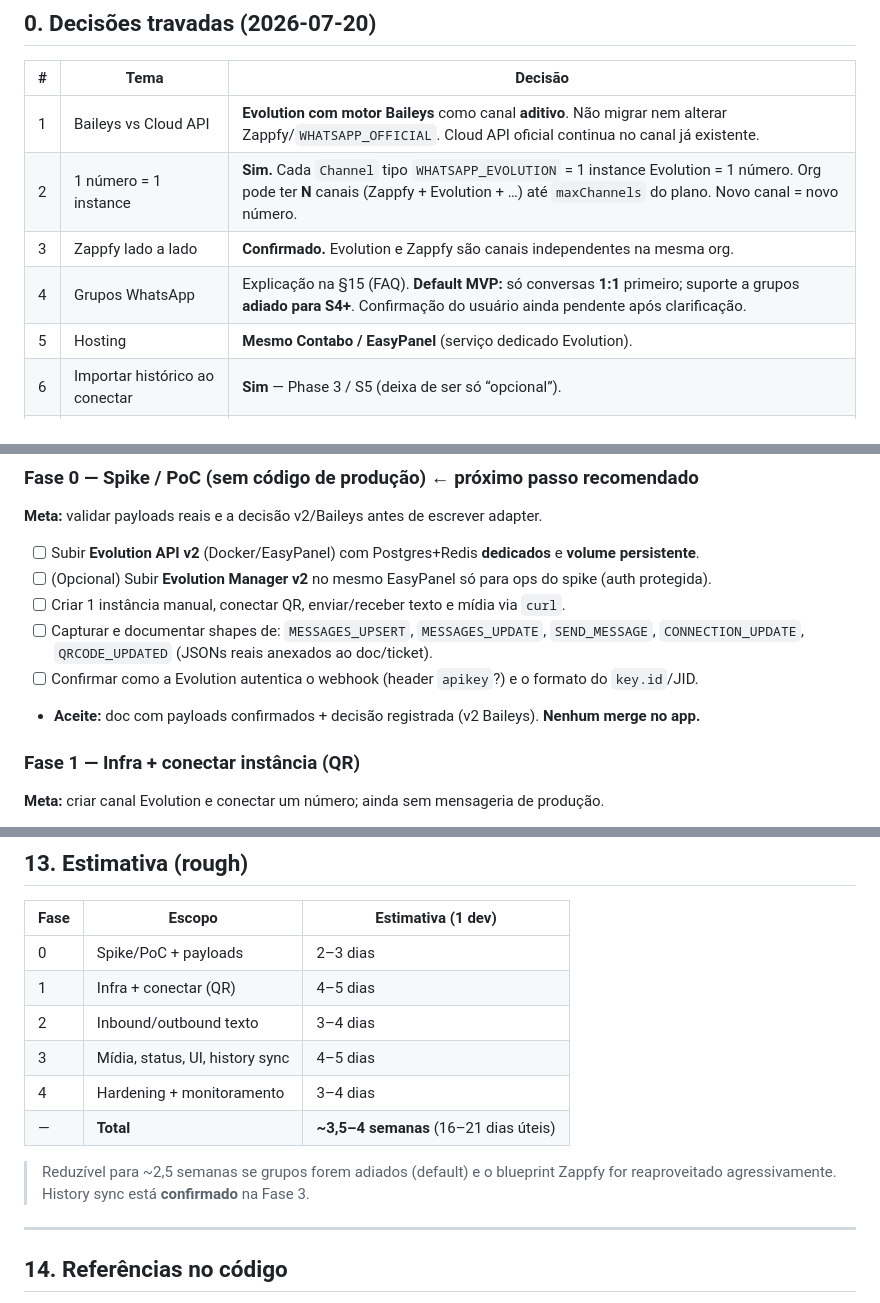
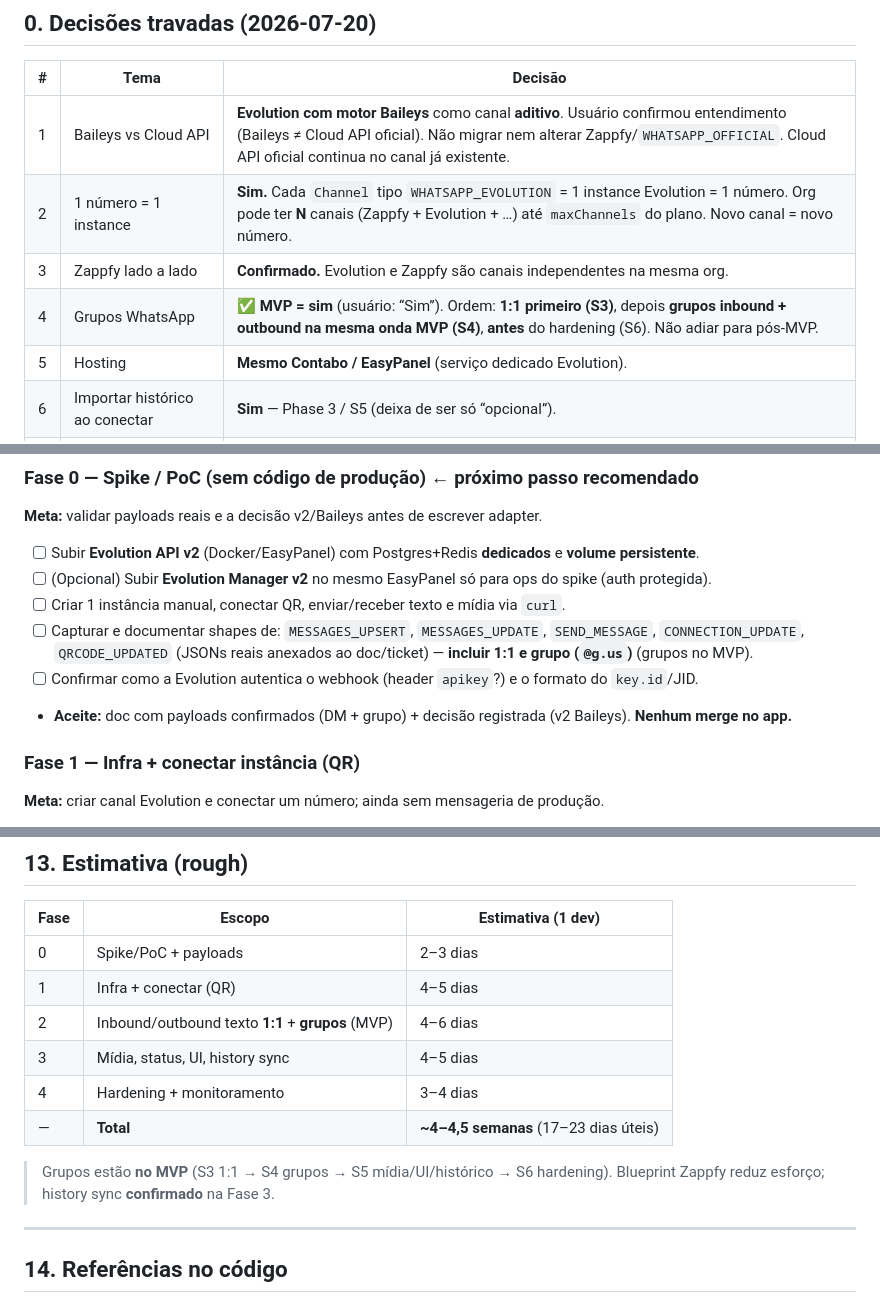
Before and after one commit to paulistar/chatrespondo-landing, a Markdown page: docs/EVOLUTION-API-PLAN.md, 3 parts joined by grey strips. Rendered like a GitHub page.

```diff
--- a/docs/EVOLUTION-API-PLAN.md
+++ b/docs/EVOLUTION-API-PLAN.md
@@ -16,10 +16,10 @@
 
 | # | Tema | Decisão |
 |---|------|---------|
-| 1 | Baileys vs Cloud API | **Evolution com motor Baileys** como canal **aditivo**. Não migrar nem alterar Zappfy/`WHATSAPP_OFFICIAL`. Cloud API oficial continua no canal já existente. |
+| 1 | Baileys vs Cloud API | **Evolution com motor Baileys** como canal **aditivo**. Usuário confirmou entendimento (Baileys ≠ Cloud API oficial). Não migrar nem alterar Zappfy/`WHATSAPP_OFFICIAL`. Cloud API oficial continua no canal já existente. |
 | 2 | 1 número = 1 instance | **Sim.** Cada `Channel` tipo `WHATSAPP_EVOLUTION` = 1 instance Evolution = 1 número. Org pode ter **N** canais (Zappfy + Evolution + …) até `maxChannels` do plano. Novo canal = novo número. |
 | 3 | Zappfy lado a lado | **Confirmado.** Evolution e Zappfy são canais independentes na mesma org. |
-| 4 | Grupos WhatsApp | Explicação na §15 (FAQ). **Default MVP:** só conversas **1:1** primeiro; suporte a grupos **adiado para S4+**. Confirmação do usuário ainda pendente após clarificação. |
+| 4 | Grupos WhatsApp | ✅ **MVP = sim** (usuário: “Sim”). Ordem: **1:1 primeiro (S3)**, depois **grupos inbound + outbound na mesma onda MVP (S4)**, **antes** do hardening (S6). Não adiar para pós-MVP. |
 | 5 | Hosting | **Mesmo Contabo / EasyPanel** (serviço dedicado Evolution). |
 | 6 | Importar histórico ao conectar | **Sim** — Phase 3 / S5 (deixa de ser só “opcional”). |
 | 7 | Postgres/Redis da Evolution | **Dedicados** (não compartilhar com ChatRespondo). |
@@ -323,9 +323,9 @@ Operador/IA → pipeline outbound → `registry.getOutbound(WHATSAPP_EVOLUTION).
 - [ ] Subir **Evolution API v2** (Docker/EasyPanel) com Postgres+Redis **dedicados** e **volume persistente**.
 - [ ] (Opcional) Subir **Evolution Manager v2** no mesmo EasyPanel só para ops do spike (auth protegida).
 - [ ] Criar 1 instância manual, conectar QR, enviar/receber texto e mídia via `curl`.
-- [ ] Capturar e documentar shapes de: `MESSAGES_UPSERT`, `MESSAGES_UPDATE`, `SEND_MESSAGE`, `CONNECTION_UPDATE`, `QRCODE_UPDATED` (JSONs reais anexados ao doc/ticket).
+- [ ] Capturar e documentar shapes de: `MESSAGES_UPSERT`, `MESSAGES_UPDATE`, `SEND_MESSAGE`, `CONNECTION_UPDATE`, `QRCODE_UPDATED` (JSONs reais anexados ao doc/ticket) — **incluir 1:1 e grupo (`@g.us`)** (grupos no MVP).
 - [ ] Confirmar como a Evolution autentica o webhook (header `apikey`?) e o formato do `key.id`/JID.
-- **Aceite:** doc com payloads confirmados + decisão registrada (v2 Baileys). **Nenhum merge no app.**
+- **Aceite:** doc com payloads confirmados (DM + grupo) + decisão registrada (v2 Baileys). **Nenhum merge no app.**
 
 ### Fase 1 — Infra + conectar instância (QR)
 **Meta:** criar canal Evolution e conectar um número; ainda sem mensageria de produção.
@@ -426,12 +427,12 @@ Operador/IA → pipeline outbound → `registry.getOutbound(WHATSAPP_EVOLUTION).
 |------|--------|--------------------|
 | 0 | Spike/PoC + payloads | 2–3 dias |
 | 1 | Infra + conectar (QR) | 4–5 dias |
-| 2 | Inbound/outbound texto | 3–4 dias |
+| 2 | Inbound/outbound texto **1:1** + **grupos** (MVP) | 4–6 dias |
 | 3 | Mídia, status, UI, history sync | 4–5 dias |
 | 4 | Hardening + monitoramento | 3–4 dias |
-| — | **Total** | **~3,5–4 semanas** (16–21 dias úteis) |
+| — | **Total** | **~4–4,5 semanas** (17–23 dias úteis) |
 
-> Reduzível para ~2,5 semanas se grupos forem adiados (default) e o blueprint Zappfy for reaproveitado agressivamente. History sync está **confirmado** na Fase 3.
+> Grupos estão **no MVP** (S3 1:1 → S4 grupos → S5 mídia/UI/histórico → S6 hardening). Blueprint Zappfy reduz esforço; history sync **confirmado** na Fase 3.
 
 ---
 
```
Also changed, not shown: other parts of docs/EVOLUTION-API-PLAN.md (+15 -14 lines).
